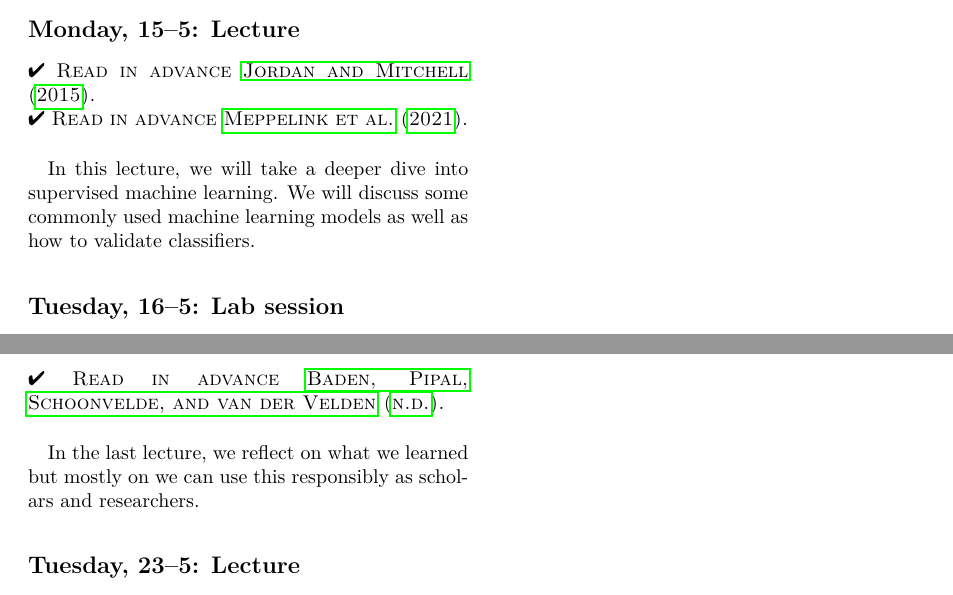
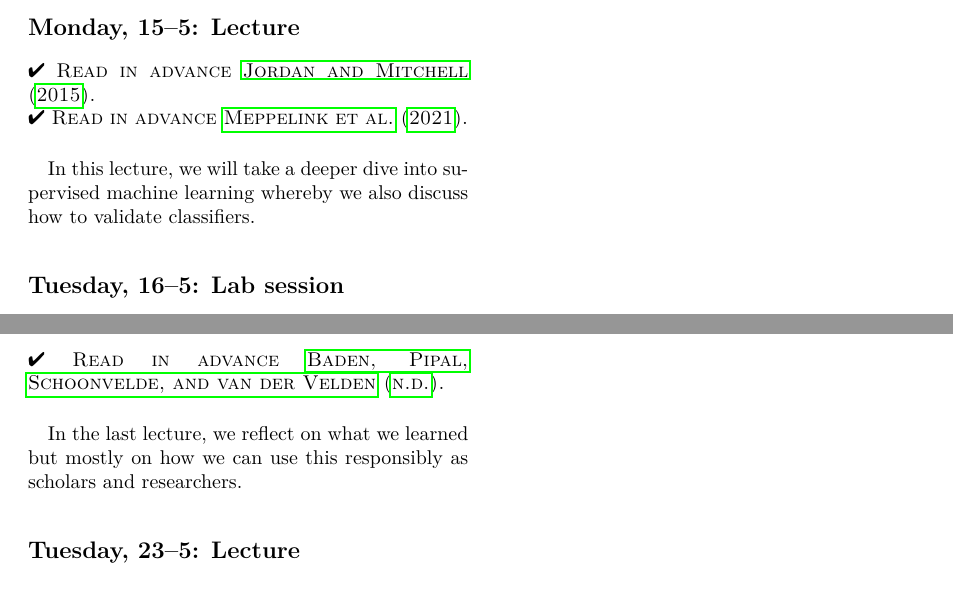
Before and after one commit to uva-cw-ccs2/2223s2, a LaTeX thesis (syllabi/CourseManual.tex, which reads syllabi/CourseSchedule.tex): two parts of page 13 of 14, joined at a grey line, cut so that both start at the same text. Compiled offline with pdfLaTeX.

Commit message:
updated course manual

```diff
--- a/syllabi/CourseSchedule.tex
+++ b/syllabi/CourseSchedule.tex
@@ -75,7 +75,7 @@ The deadline for handing in the group assignment is end of this week, \textbf{Fr
 \textsc{\ding{52} Read in advance \cite{jordan_mitchell}.} \\
 \textsc{\ding{52} Read in advance \cite{meppelink_reliable_2021}.}\\
 
-In this lecture, we will take a deeper dive into supervised machine learning. We will discuss some commonly used machine learning models as well as how to validate classifiers.
+In this lecture, we will take a deeper dive into supervised machine learning whereby we also discuss how to validate classifiers.
 
 \subsection*{Tuesday, 16--5: Lab session}
 This week's lab session is a hands-on approached to supervised machine learning: you will set-up your own machine and train it to do some classifying. In addition, you will go through some approaches to validate your classifier.
@@ -85,7 +85,7 @@ This week's lab session is a hands-on approached to supervised machine learning:
 \subsection*{Monday, 22--5: Lecture}
 \textsc{\ding{52} Read in advance \cite{baden_three_2022}.} \\
 
-In the last lecture, we reflect on what we learned but mostly on we can use this responsibly as scholars and researchers.
+In the last lecture, we reflect on what we learned but mostly on how we can use this responsibly as scholars and researchers.
 
 \subsection*{Tuesday, 23--5: Lecture}
 In the last lab session of the course, we will discuss scholars' use of code for research and the opportunities and responsibilities that this brings. It will also include a hands-on session on how to create responsible code.
```
Also changed, not shown: syllabi/CourseManual.tex (+1 -1 lines), syllabi/CourseManual.pdf.
